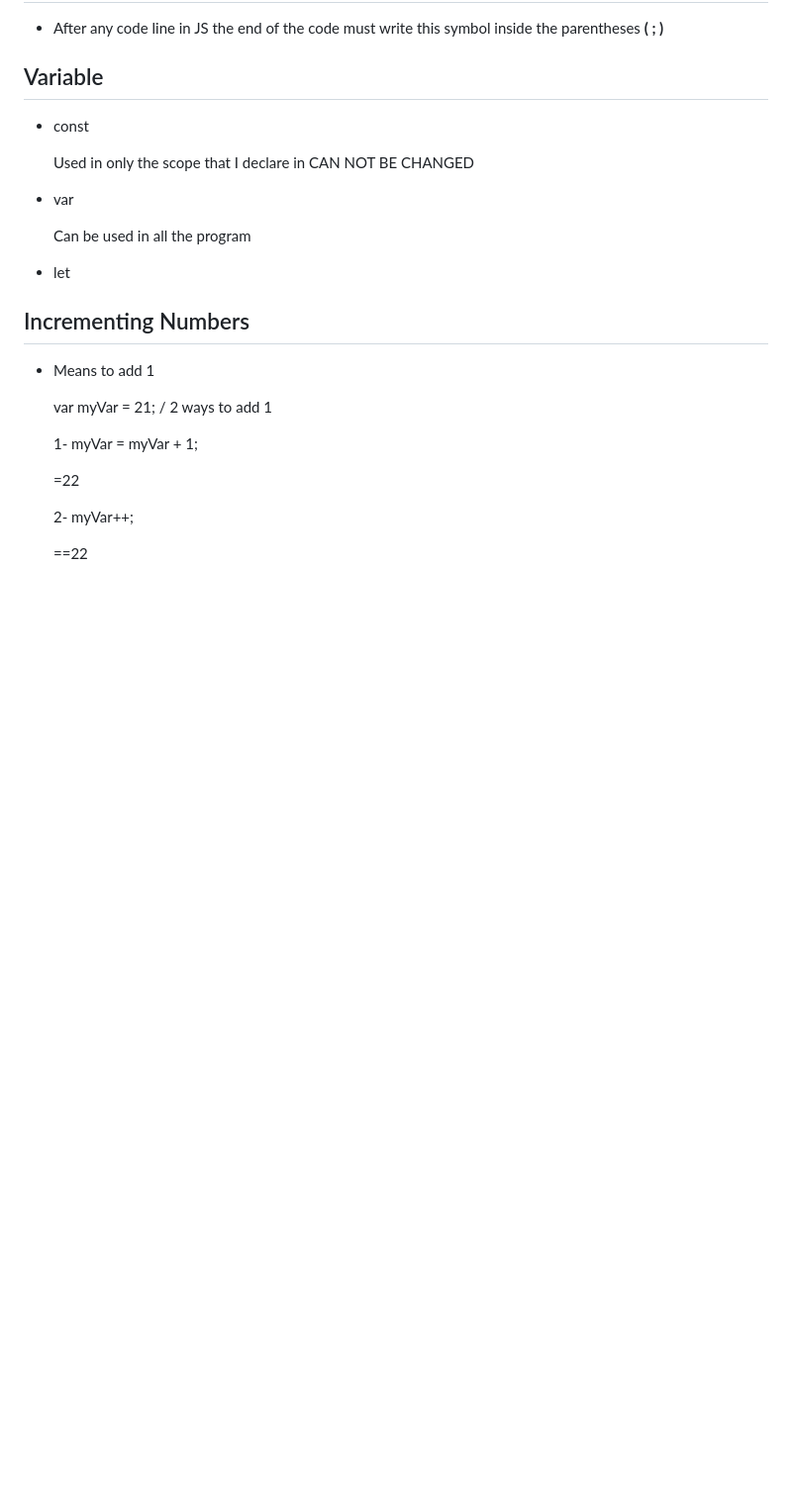
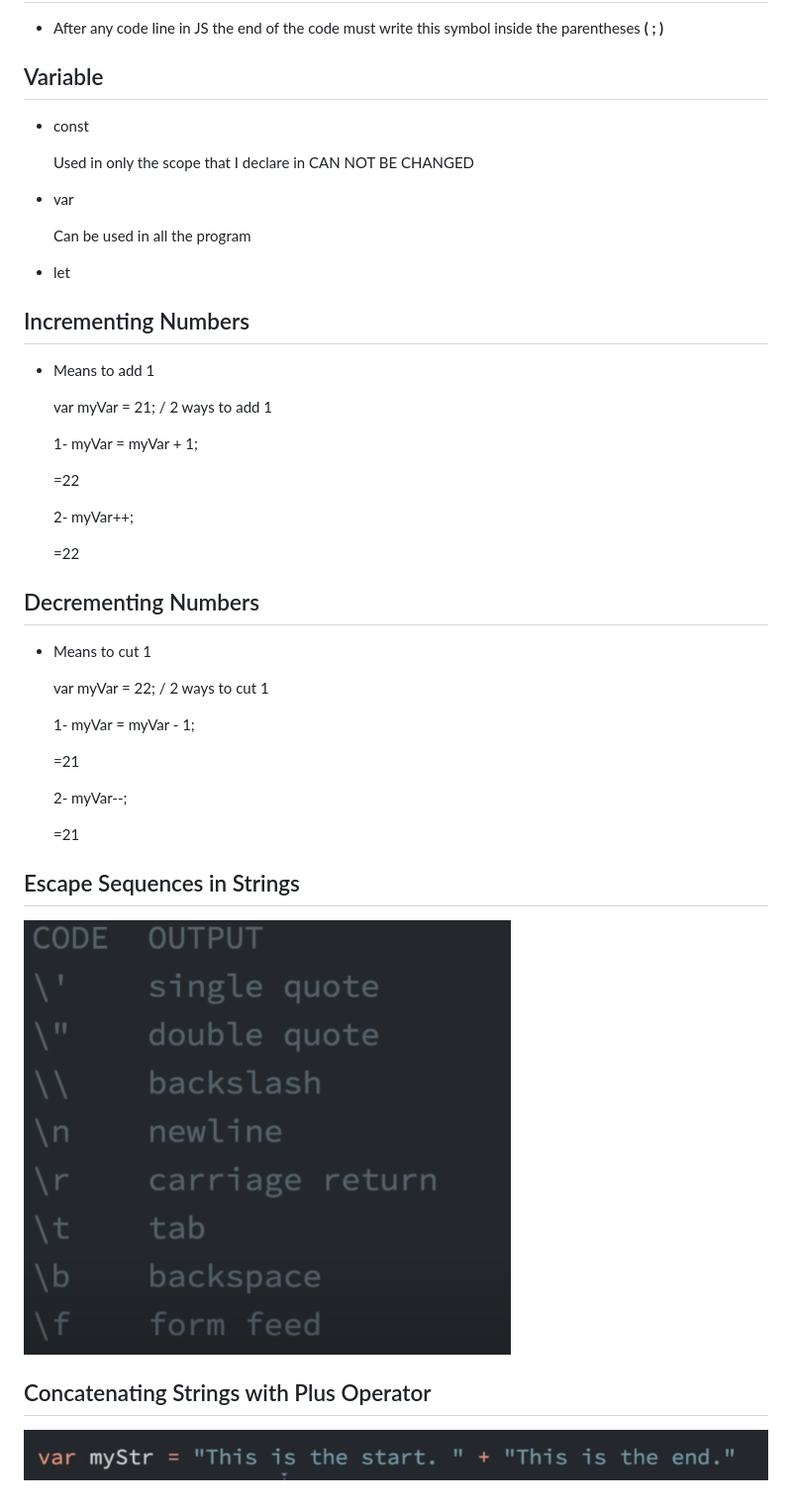
Before and after one commit to Sha7ata-Mohamed/L-JS, a Markdown page: README.md, the part around the change. Shown: that part at 99% size. Drawn GitHub-style; pictures changed too: images/image.png (added), images/image1.png (added); blank space fills up the shorter version.

```diff
--- a/README.md
+++ b/README.md
@@ -21,4 +21,21 @@
 
    2- myVar++;
 
-   ==22
+   =22
+## Decrementing Numbers
+ - Means to cut 1
+
+   var myVar = 22; /  2 ways to cut 1
+
+   1- myVar = myVar - 1;
+
+   =21
+
+   2- myVar--;
+
+   =21
+## Escape Sequences in Strings
+   ![alt text](images/image.png)
+
+## Concatenating Strings with Plus Operator
+   ![alt text](images/image1.png)
```
Also changed, not shown: 1 other file.
